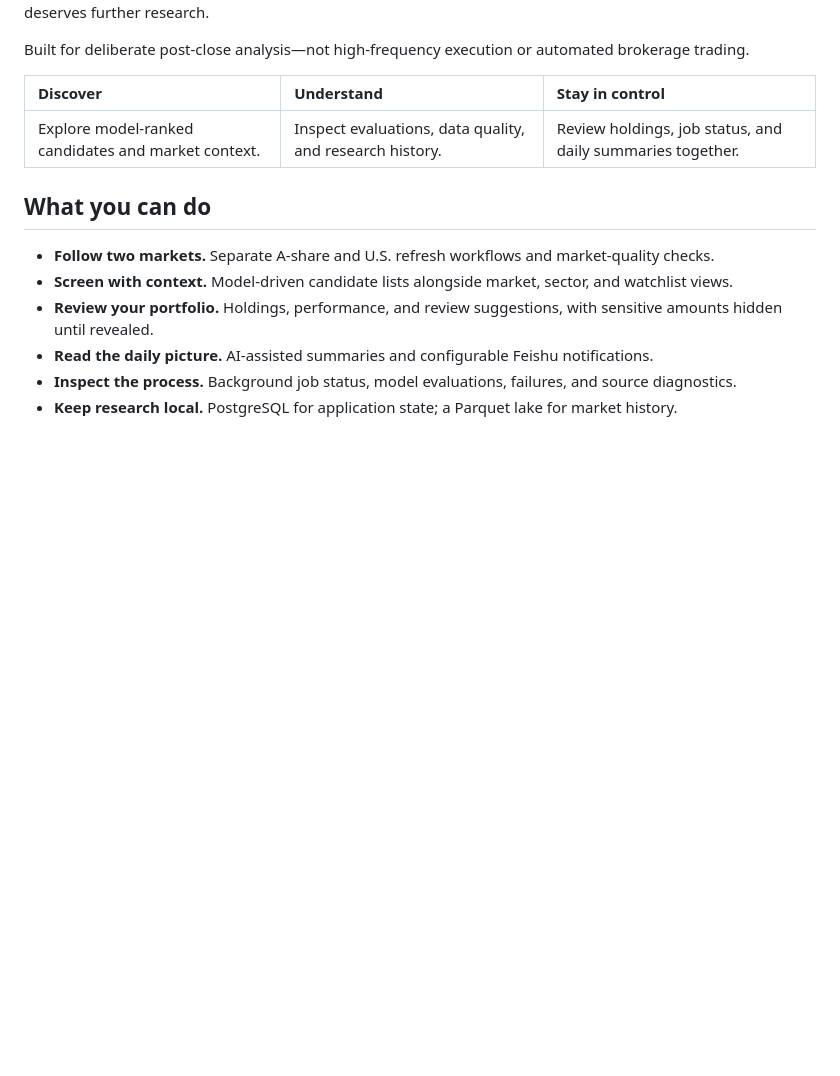
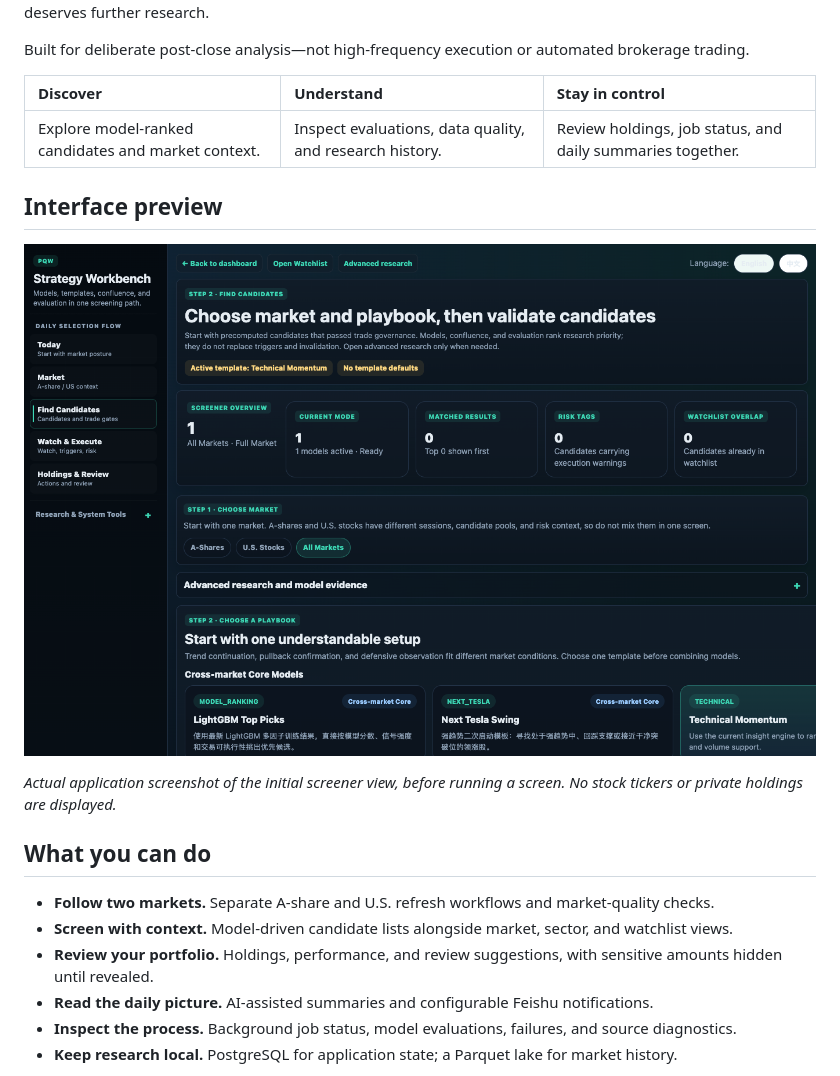
Before and after one commit to free2way/ana-stock, a Markdown page: README.md, the part around the change. Drawn GitHub-style; pictures changed too: assets/readme/screener-en.png (added); blank space fills up the shorter version.

Commit message:
docs: add privacy-safe screener screenshot to bilingual READMEs

```diff
--- a/README.md
+++ b/README.md
@@ -27,6 +27,12 @@ Built for deliberate post-close analysis—not high-frequency execution or autom
 | Discover | Understand | Stay in control |
 | :--- | :--- | :--- |
 | Explore model-ranked candidates and market context. | Inspect evaluations, data quality, and research history. | Review holdings, job status, and daily summaries together. |
+
+## Interface preview
+
+![ANA screener: market selection, research overview, and strategy playbooks](assets/readme/screener-en.png)
+
+*Actual application screenshot of the initial screener view, before running a screen. No stock tickers or private holdings are displayed.*
 
 ## What you can do
 
```
Also changed, not shown: README.zh-CN.md (+6 -0 lines).
